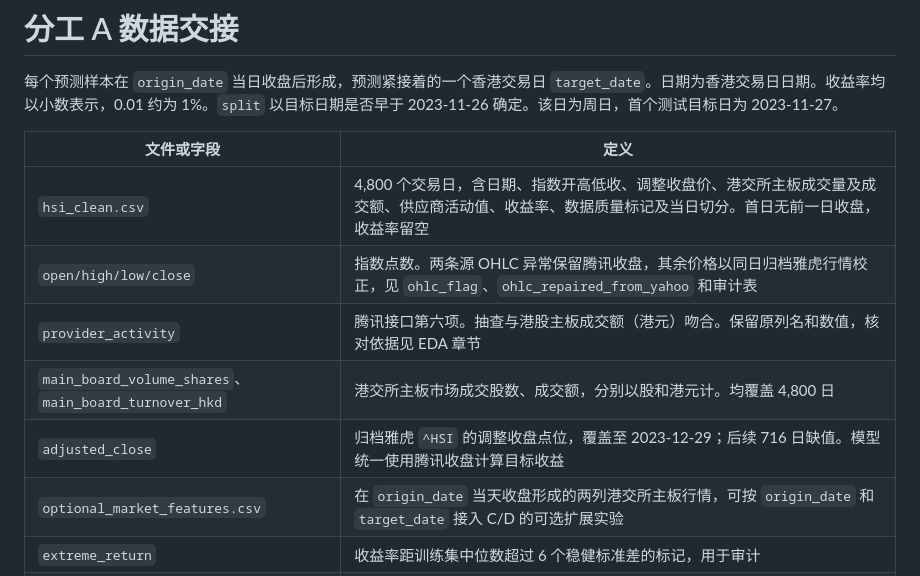
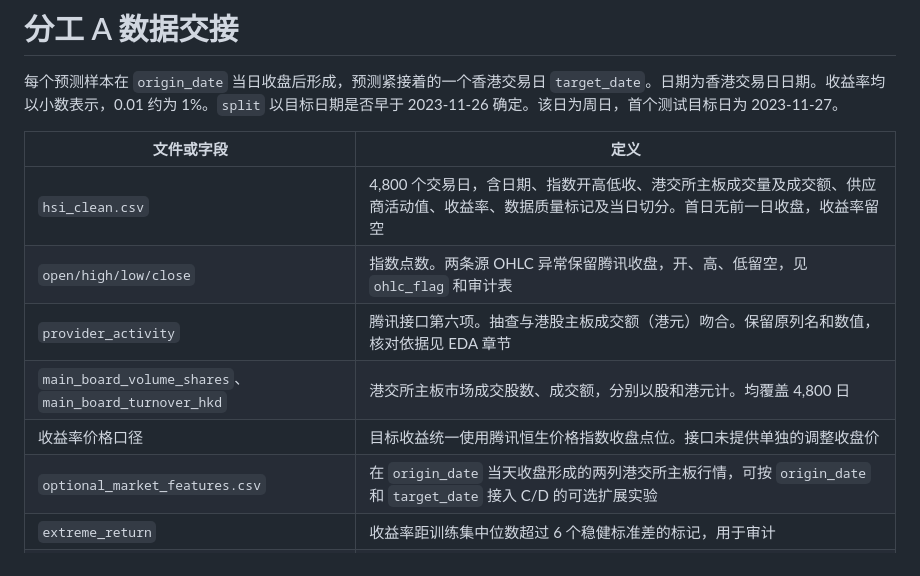
Before and after one commit to yuesiwang-del/hsi-data-eda, a Markdown page: HANDOFF.md, the part around the change. Drawn GitHub-style.

```diff
--- a/HANDOFF.md
+++ b/HANDOFF.md
@@ -4,11 +4,11 @@
 
 | 文件或字段 | 定义 |
 | --- | --- |
-| `hsi_clean.csv` | 4,800 个交易日，含日期、指数开高低收、调整收盘价、港交所主板成交量及成交额、供应商活动值、收益率、数据质量标记及当日切分。首日无前一日收盘，收益率留空 |
-| `open/high/low/close` | 指数点数。两条源 OHLC 异常保留腾讯收盘，其余价格以同日归档雅虎行情校正，见 `ohlc_flag`、`ohlc_repaired_from_yahoo` 和审计表 |
+| `hsi_clean.csv` | 4,800 个交易日，含日期、指数开高低收、港交所主板成交量及成交额、供应商活动值、收益率、数据质量标记及当日切分。首日无前一日收盘，收益率留空 |
+| `open/high/low/close` | 指数点数。两条源 OHLC 异常保留腾讯收盘，开、高、低留空，见 `ohlc_flag` 和审计表 |
 | `provider_activity` | 腾讯接口第六项。抽查与港股主板成交额（港元）吻合。保留原列名和数值，核对依据见 EDA 章节 |
 | `main_board_volume_shares`、`main_board_turnover_hkd` | 港交所主板市场成交股数、成交额，分别以股和港元计。均覆盖 4,800 日 |
-| `adjusted_close` | 归档雅虎 `^HSI` 的调整收盘点位，覆盖至 2023-12-29；后续 716 日缺值。模型统一使用腾讯收盘计算目标收益 |
+| 收益率价格口径 | 目标收益统一使用腾讯恒生价格指数收盘点位。接口未提供单独的调整收盘价 |
 | `optional_market_features.csv` | 在 `origin_date` 当天收盘形成的两列港交所主板行情，可按 `origin_date` 和 `target_date` 接入 C/D 的可选扩展实验 |
 | `extreme_return` | 收益率距训练集中位数超过 6 个稳健标准差的标记，用于审计 |
 | `returns.csv` | 4,799 条有效的当日对数收益率，含收盘和按当日日期标记的切分 |
```
Also changed, not shown: README.md (+9 -3 lines), report/EDA.md (+3 -3 lines), report/figures/01_trends.png, 13 other files.
